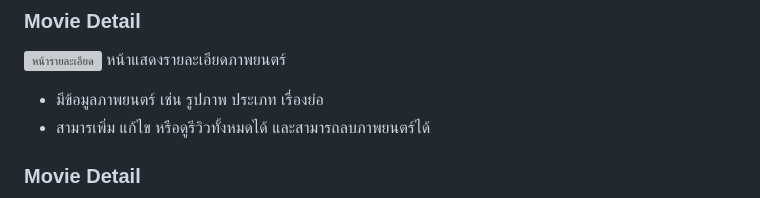
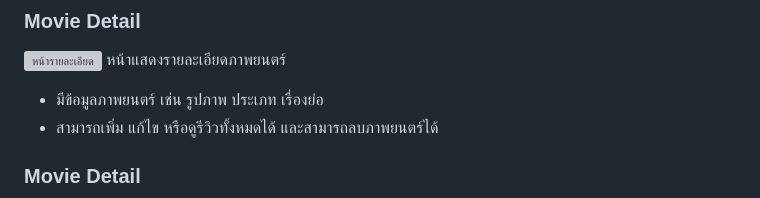
Before and after one commit to Pang67167139/ICT12367_movie_review_project, a Markdown page: README.md, the part around the change. GitHub-like rendering; grey boxes are pictures that could not be loaded.

```diff
--- a/README.md
+++ b/README.md
@@ -12,7 +12,7 @@
 ![หน้ารายละเอียด](assets/screenshot_detail.png)
 หน้าแสดงรายละเอียดภาพยนตร์
 - มีข้อมูลภาพยนตร์ เช่น รูปภาพ ประเภท เรื่องย่อ
-- สามารเพิ่ม แก้ไข หรือดูรีวิวทั้งหมดได้ และสามารถลบภาพยนตร์ได้
+- สามารถเพิ่ม แก้ไข หรือดูรีวิวทั้งหมดได้ และสามารถลบภาพยนตร์ได้
 
 ### Movie Detail
 ![หน้าเพิ่มภาพยนตร์](assets/screenshot_movie.png)
```
